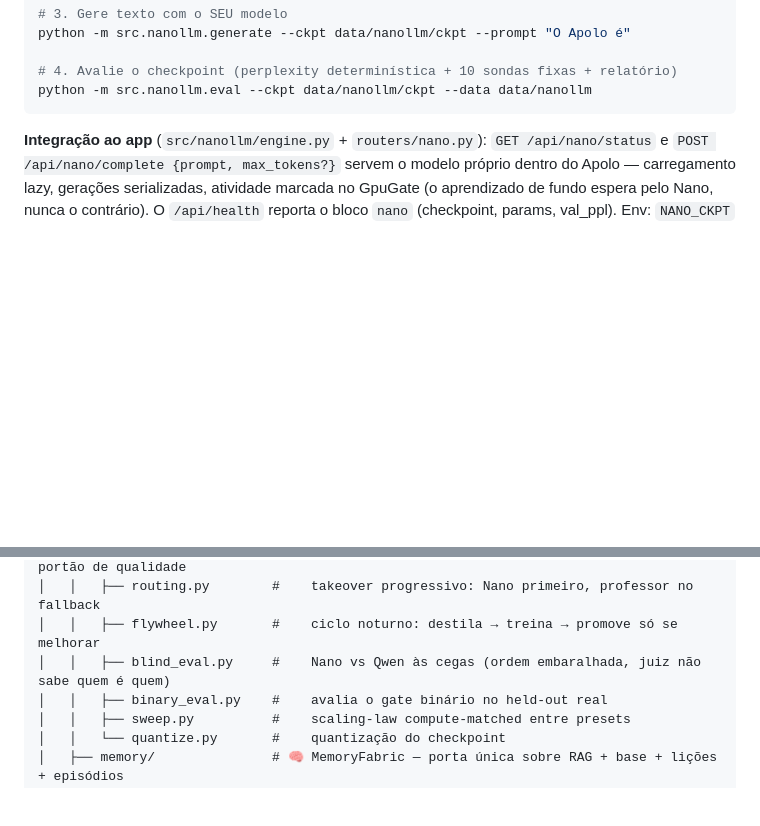
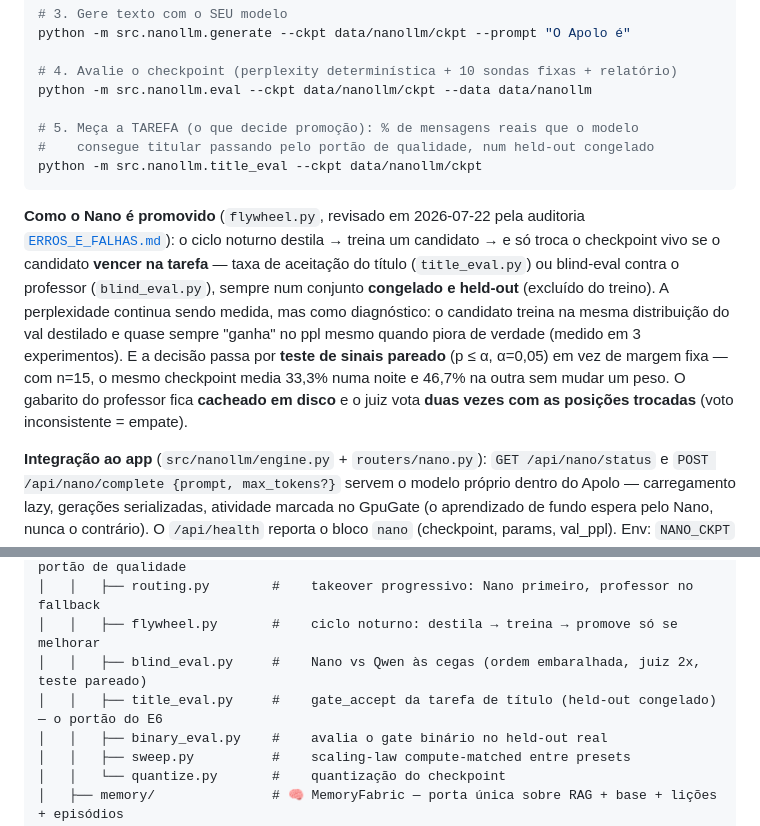
Before and after one commit to leoretori/A.P.O.L.O.-AI, a Markdown page: README.md, 2 parts joined by grey strips. GitHub-like rendering; blank space fills up the shorter version.

Commit message:
docs: README + resumo do andamento da Fase 0 no ERROS_E_FALHAS
README ganha o comando `python -m src.nanollm.title_eval` e a explicacao de
como o Nano e promovido hoje (tarefa + held-out congelado + teste pareado,
ppl so como diagnostico); arvore do projeto lista title_eval.py.

Co-Authored-By: Claude Opus 4.8 <noreply@anthropic.com>

````diff
--- a/README.md
+++ b/README.md
@@ -430,7 +430,22 @@ python -m src.nanollm.generate --ckpt data/nanollm/ckpt --prompt "O Apolo é"
 
 # 4. Avalie o checkpoint (perplexity determinística + 10 sondas fixas + relatório)
 python -m src.nanollm.eval --ckpt data/nanollm/ckpt --data data/nanollm
+
+# 5. Meça a TAREFA (o que decide promoção): % de mensagens reais que o modelo
+#    consegue titular passando pelo portão de qualidade, num held-out congelado
+python -m src.nanollm.title_eval --ckpt data/nanollm/ckpt
 ```
+
+**Como o Nano é promovido** (`flywheel.py`, revisado em 2026-07-22 pela auditoria
+[`ERROS_E_FALHAS.md`](ERROS_E_FALHAS.md)): o ciclo noturno destila → treina um candidato → e só
+troca o checkpoint vivo se o candidato **vencer na tarefa** — taxa de aceitação do título
+(`title_eval.py`) ou blind-eval contra o professor (`blind_eval.py`), sempre num conjunto
+**congelado e held-out** (excluído do treino). A perplexidade continua sendo medida, mas como
+diagnóstico: o candidato treina na mesma distribuição do val destilado e quase sempre "ganha" no
+ppl mesmo quando piora de verdade (medido em 3 experimentos). E a decisão passa por **teste de
+sinais pareado** (p ≤ α, α=0,05) em vez de margem fixa — com n=15, o mesmo checkpoint media 33,3%
+numa noite e 46,7% na outra sem mudar um peso. O gabarito do professor fica **cacheado em disco**
+e o juiz vota **duas vezes com as posições trocadas** (voto inconsistente = empate).
 
 **Integração ao app** (`src/nanollm/engine.py` + `routers/nano.py`): `GET /api/nano/status` e `POST /api/nano/complete {prompt, max_tokens?}` servem o modelo próprio dentro do Apolo — carregamento lazy, gerações serializadas, atividade marcada no GpuGate (o aprendizado de fundo espera pelo Nano, nunca o contrário). O `/api/health` reporta o bloco `nano` (checkpoint, params, val_ppl). Env: `NANO_CKPT` aponta o checkpoint (padrão `data/nanollm/ckpt_v1`).
 
@@ -479,7 +494,8 @@ Apolo_AI/
 │   │   ├── tasks.py          #    inferência de tarefa (título/setor/binário) com portão de qualidade
 │   │   ├── routing.py        #    takeover progressivo: Nano primeiro, professor no fallback
 │   │   ├── flywheel.py       #    ciclo noturno: destila → treina → promove só se melhorar
-│   │   ├── blind_eval.py     #    Nano vs Qwen às cegas (ordem embaralhada, juiz não sabe quem é quem)
+│   │   ├── blind_eval.py     #    Nano vs Qwen às cegas (ordem embaralhada, juiz 2x, teste pareado)
+│   │   ├── title_eval.py     #    gate_accept da tarefa de título (held-out congelado) — o portão do E6
 │   │   ├── binary_eval.py    #    avalia o gate binário no held-out real
 │   │   ├── sweep.py          #    scaling-law compute-matched entre presets
 │   │   └── quantize.py       #    quantização do checkpoint
````
Also changed, not shown: ERROS_E_FALHAS.md (+10 -0 lines).
